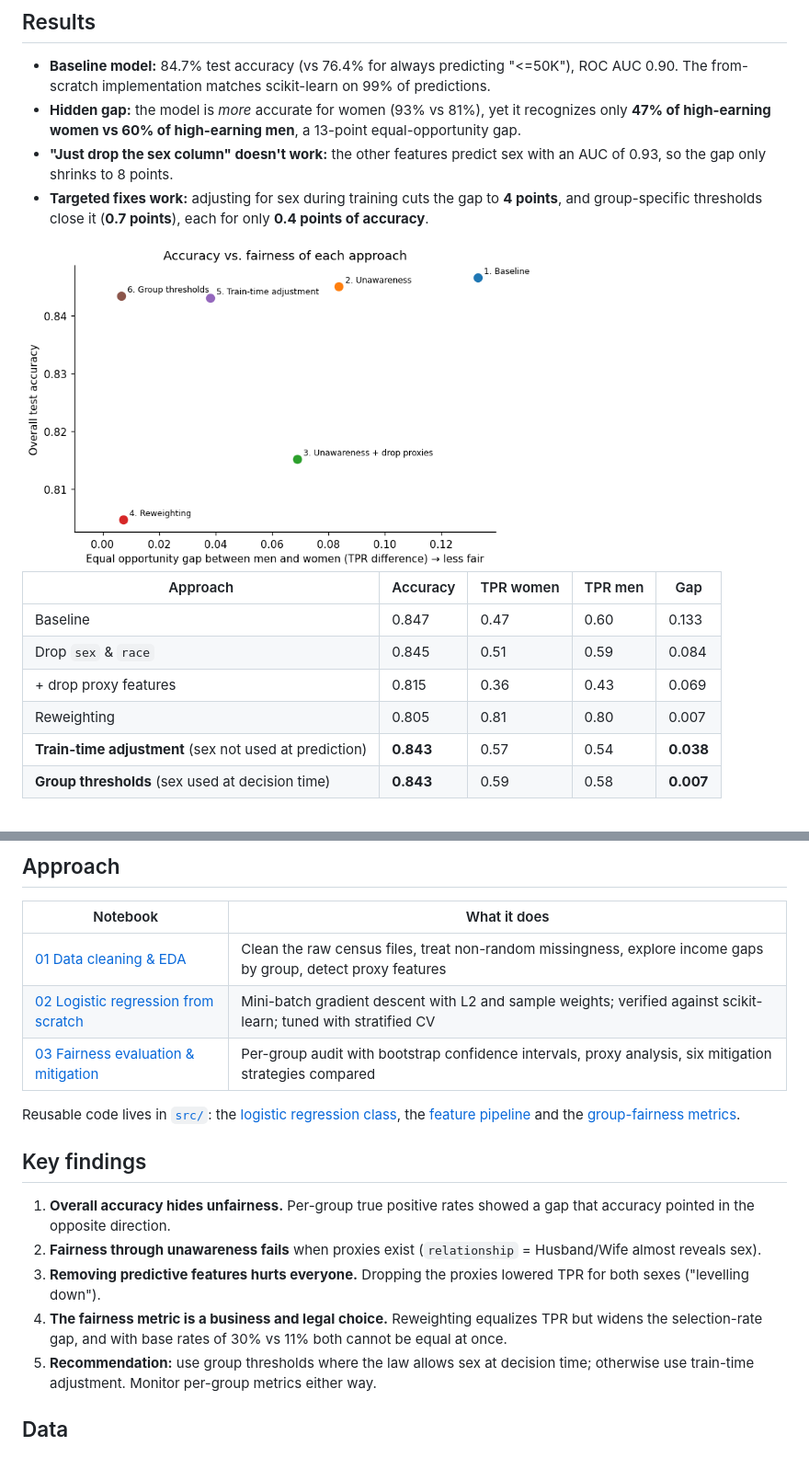
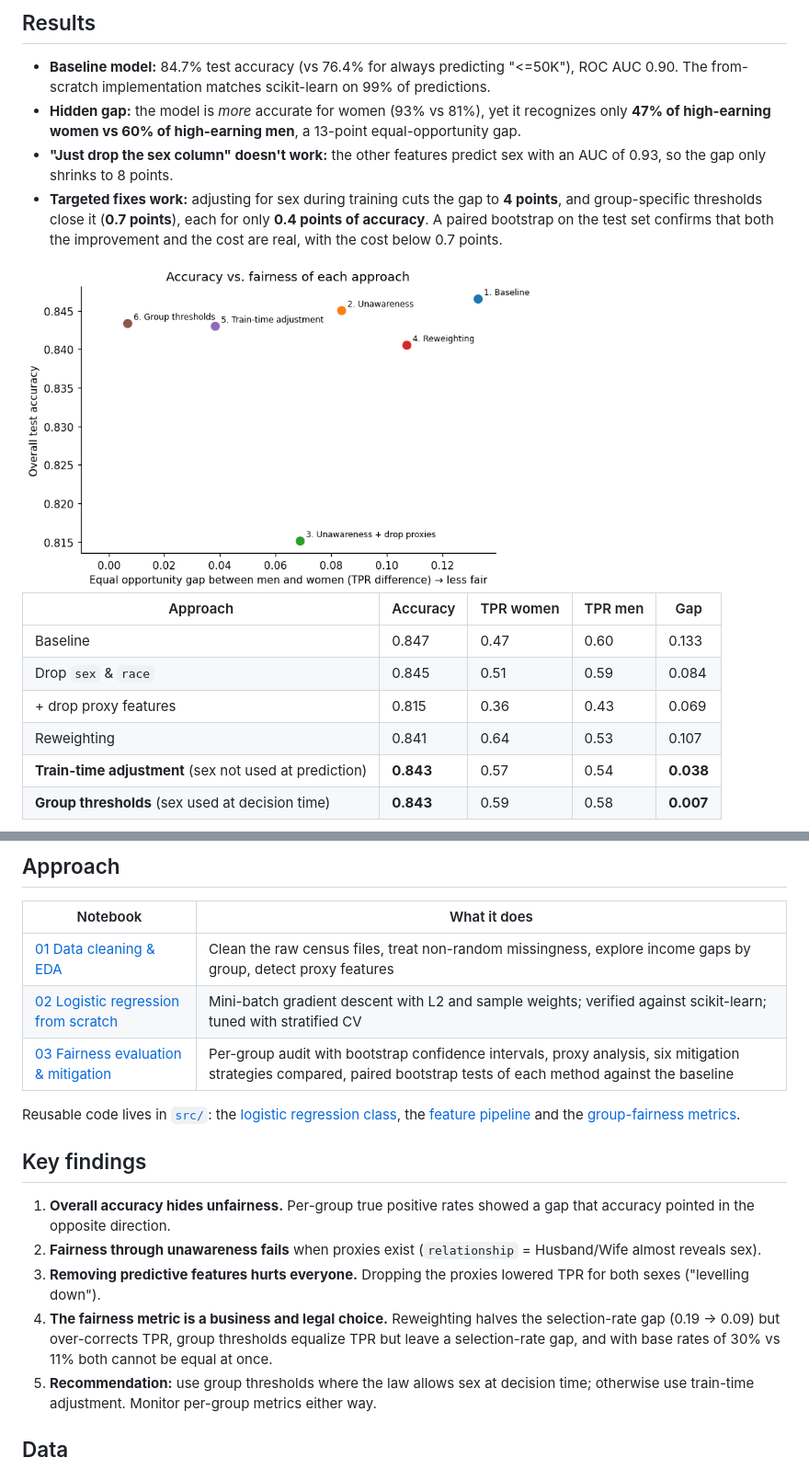
Before and after one commit to GraceChang0909/income-fairness-analysis, a Markdown page: README.md, 2 parts joined by grey strips. Shown at 92% size. Rendered like a GitHub page; pictures changed too: figures/tradeoff.png.

Commit message:
Use standard reweighing weights and add paired bootstrap tests
Reweighting now uses Kamiran & Calders weights, P(sex)P(label)/P(sex,label),
instead of equal weights per (sex, label) cell. The old weights shifted the
label balance to 50:50, so its near-zero EO gap came from predicting >50K
far more often. The new weights halve the DP gap at 0.6 pts of accuracy but
over-correct TPR.

Notebook 3 also adds a paired bootstrap of each method against the
baseline, confirming that the accuracy costs and EO gap reductions of
methods 5 and 6 are real.

Co-Authored-By: Claude Opus 5.5 <noreply@anthropic.com>

```diff
--- a/README.md
+++ b/README.md
@@ -9,7 +9,7 @@ Models like this are used in lending, hiring and marketing. A model can look acc
 - **Baseline model:** 84.7% test accuracy (vs 76.4% for always predicting "<=50K"), ROC AUC 0.90. The from-scratch implementation matches scikit-learn on 99% of predictions.
 - **Hidden gap:** the model is *more* accurate for women (93% vs 81%), yet it recognizes only **47% of high-earning women vs 60% of high-earning men**, a 13-point equal-opportunity gap.
 - **"Just drop the sex column" doesn't work:** the other features predict sex with an AUC of 0.93, so the gap only shrinks to 8 points.
-- **Targeted fixes work:** adjusting for sex during training cuts the gap to **4 points**, and group-specific thresholds close it (**0.7 points**), each for only **0.4 points of accuracy**.
+- **Targeted fixes work:** adjusting for sex during training cuts the gap to **4 points**, and group-specific thresholds close it (**0.7 points**), each for only **0.4 points of accuracy**. A paired bootstrap on the test set confirms that both the improvement and the cost are real, with the cost below 0.7 points.
 
 <img src="figures/tradeoff.png" width="560" alt="Accuracy versus equal-opportunity gap for six approaches">
 
@@ -18,7 +18,7 @@ Models like this are used in lending, hiring and marketing. A model can look acc
 | Baseline | 0.847 | 0.47 | 0.60 | 0.133 |
 | Drop `sex` & `race` | 0.845 | 0.51 | 0.59 | 0.084 |
 | + drop proxy features | 0.815 | 0.36 | 0.43 | 0.069 |
-| Reweighting | 0.805 | 0.81 | 0.80 | 0.007 |
+| Reweighting | 0.841 | 0.64 | 0.53 | 0.107 |
 | **Train-time adjustment** (sex not used at prediction) | **0.843** | 0.57 | 0.54 | **0.038** |
 | **Group thresholds** (sex used at decision time) | **0.843** | 0.59 | 0.58 | **0.007** |
 
@@ -30,7 +30,7 @@ TPR = share of people truly earning >50K that the model recognizes. Gap = TPR di
 |---|---|
 | [01 Data cleaning & EDA](notebooks/01_data_cleaning_eda.ipynb) | Clean the raw census files, treat non-random missingness, explore income gaps by group, detect proxy features |
 | [02 Logistic regression from scratch](notebooks/02_logistic_regression_from_scratch.ipynb) | Mini-batch gradient descent with L2 and sample weights; verified against scikit-learn; tuned with stratified CV |
-| [03 Fairness evaluation & mitigation](notebooks/03_fairness_evaluation.ipynb) | Per-group audit with bootstrap confidence intervals, proxy analysis, six mitigation strategies compared |
+| [03 Fairness evaluation & mitigation](notebooks/03_fairness_evaluation.ipynb) | Per-group audit with bootstrap confidence intervals, proxy analysis, six mitigation strategies compared, paired bootstrap tests of each method against the baseline |
 
 Reusable code lives in [`src/`](src/): the [logistic regression class](src/logistic_regression.py), the [feature pipeline](src/features.py) and the [group-fairness metrics](src/metrics.py).
 
@@ -39,7 +39,7 @@ Reusable code lives in [`src/`](src/): the [logistic regression class](src/logis
 1. **Overall accuracy hides unfairness.** Per-group true positive rates showed a gap that accuracy pointed in the opposite direction.
 2. **Fairness through unawareness fails** when proxies exist (`relationship` = Husband/Wife almost reveals sex).
 3. **Removing predictive features hurts everyone.** Dropping the proxies lowered TPR for both sexes ("levelling down").
-4. **The fairness metric is a business and legal choice.** Reweighting equalizes TPR but widens the selection-rate gap, and with base rates of 30% vs 11% both cannot be equal at once.
+4. **The fairness metric is a business and legal choice.** Reweighting halves the selection-rate gap (0.19 → 0.09) but over-corrects TPR, group thresholds equalize TPR but leave a selection-rate gap, and with base rates of 30% vs 11% both cannot be equal at once.
 5. **Recommendation:** use group thresholds where the law allows sex at decision time; otherwise use train-time adjustment. Monitor per-group metrics either way.
 
 ## Data
```
Also changed, not shown: 1 other file.
